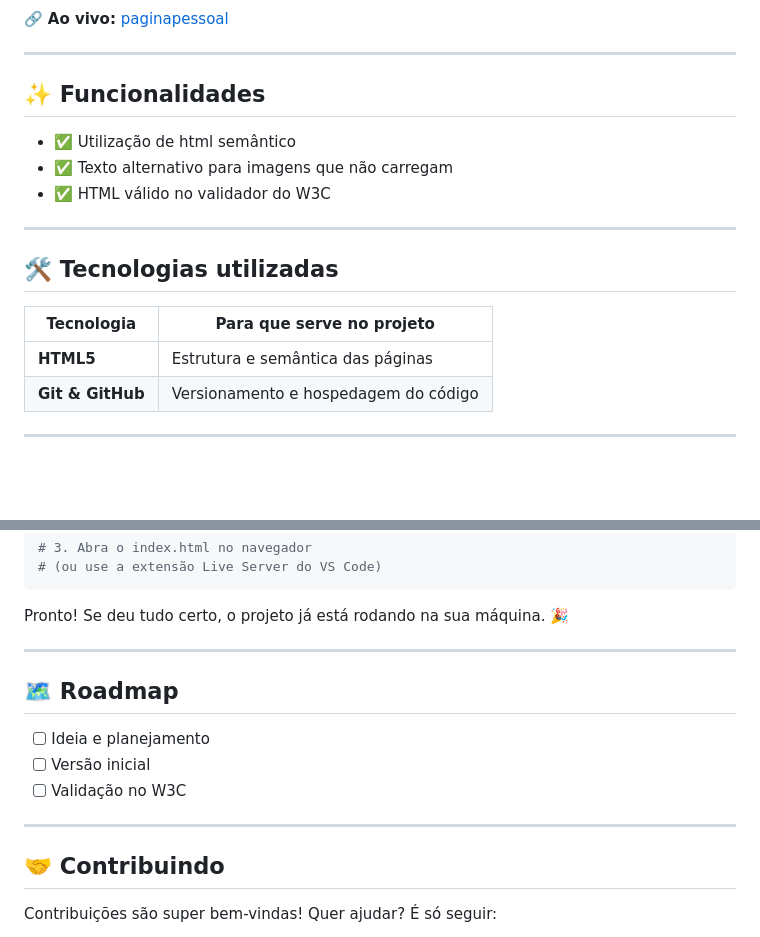
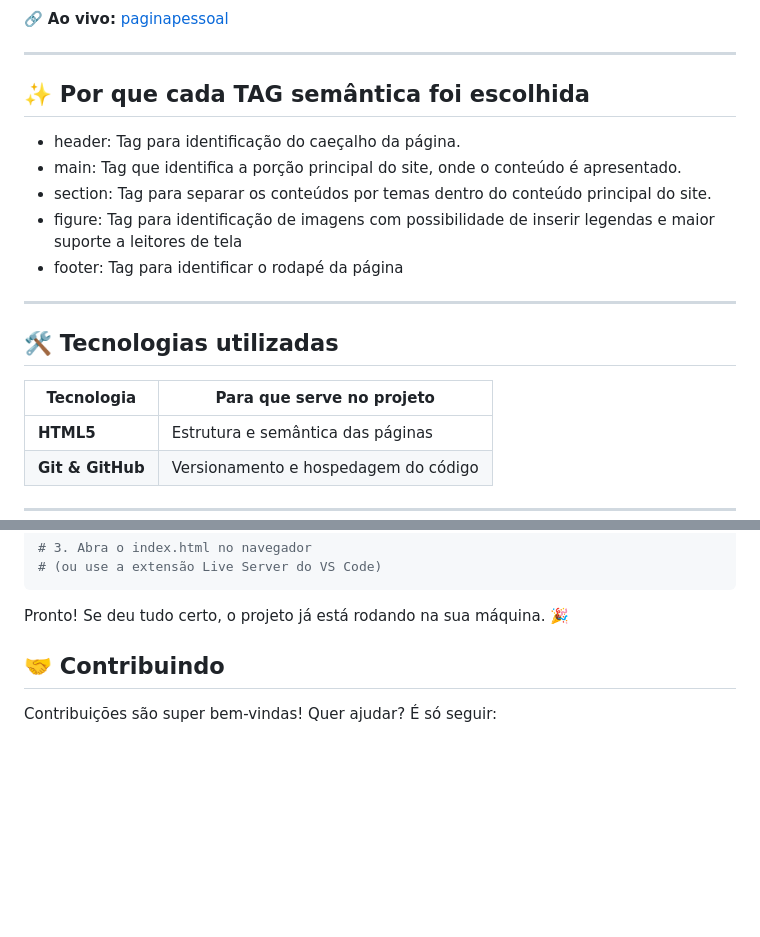
Before and after one commit to pratesddev/fe_pagina_pessoal, a Markdown page: README.md, 2 parts joined by grey strips. Drawn GitHub-style; blank space fills up the shorter version.

Commit message:
refactor: atualizar seção de funcionalidades para explicar a escolha de tags semânticas

```diff
--- a/README.md
+++ b/README.md
@@ -36,18 +36,20 @@ Abaixo segue um print do projeto concluído:
 
 ---
 
-## ✨ Funcionalidades
+## ✨ Por que cada TAG semântica foi escolhida
 
-- ✅ Utilização de html semântico
-- ✅ Texto alternativo para imagens que não carregam
-- ✅ HTML válido no validador do W3C
+- header: Tag para identificação do caeçalho da página.
+- main: Tag que identifica a porção principal do site, onde o conteúdo é apresentado.
+- section: Tag para separar os conteúdos por temas dentro do conteúdo principal do site.
+- figure: Tag para identificação de imagens com possibilidade de inserir legendas e maior suporte a leitores de tela
+- footer: Tag para identificar o rodapé da página
 
 ---
 
 ## 🛠️ Tecnologias utilizadas
 
 | Tecnologia | Para que serve no projeto |
-|---|---|
+| --- | --- |
 | **HTML5** | Estrutura e semântica das páginas |
 | **Git & GitHub** | Versionamento e hospedagem do código |
 
@@ -89,15 +91,6 @@ cd fe_pagina_pessoal
 
 Pronto! Se deu tudo certo, o projeto já está rodando na sua máquina. 🎉
 
----
-
-## 🗺️ Roadmap
-
-- [ ] Ideia e planejamento
-- [ ] Versão inicial
-- [ ] Validação no W3C
-
----
 
 ## 🤝 Contribuindo
 
```
